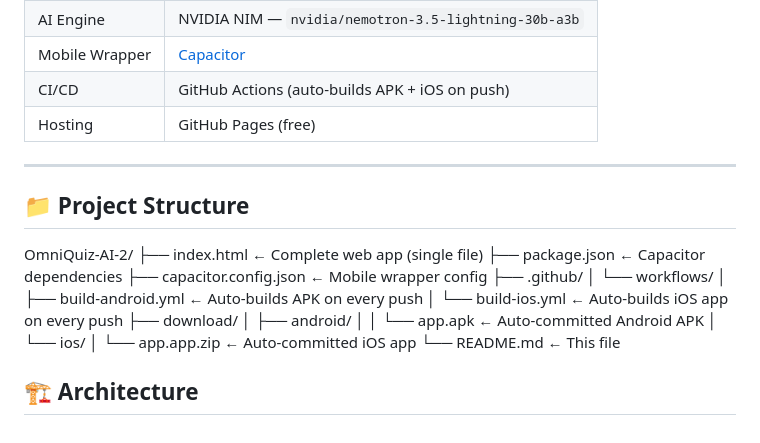
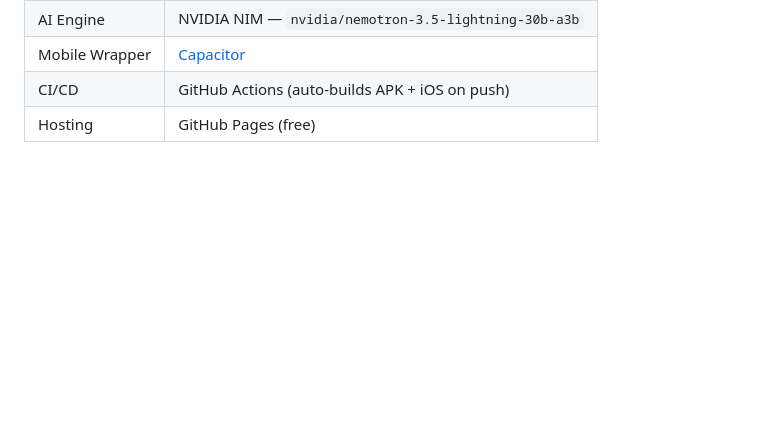
Before and after one commit to s250038-hub/OmniQuiz-AI-2, a Markdown page: README.md, the part around the change. Rendered like a GitHub page; blank space fills up the shorter version.

Commit message:
Update README by removing sections
Removed project structure and architecture sections from README.

```diff
--- a/README.md
+++ b/README.md
@@ -118,23 +118,3 @@ Every push to `main` automatically rebuilds both mobile apps via GitHub Actions:
 | Mobile Wrapper | [Capacitor](https://capacitorjs.com/) |
 | CI/CD | GitHub Actions (auto-builds APK + iOS on push) |
 | Hosting | GitHub Pages (free) |
-
----
-
-## 📁 Project Structure
-OmniQuiz-AI-2/
-├── index.html ← Complete web app (single file)
-├── package.json ← Capacitor dependencies
-├── capacitor.config.json ← Mobile wrapper config
-├── .github/
-│ └── workflows/
-│ ├── build-android.yml ← Auto-builds APK on every push
-│ └── build-ios.yml ← Auto-builds iOS app on every push
-├── download/
-│ ├── android/
-│ │ └── app.apk ← Auto-committed Android APK
-│ └── ios/
-│ └── app.app.zip ← Auto-committed iOS app
-└── README.md ← This file
-
-## 🏗️ Architecture
```
